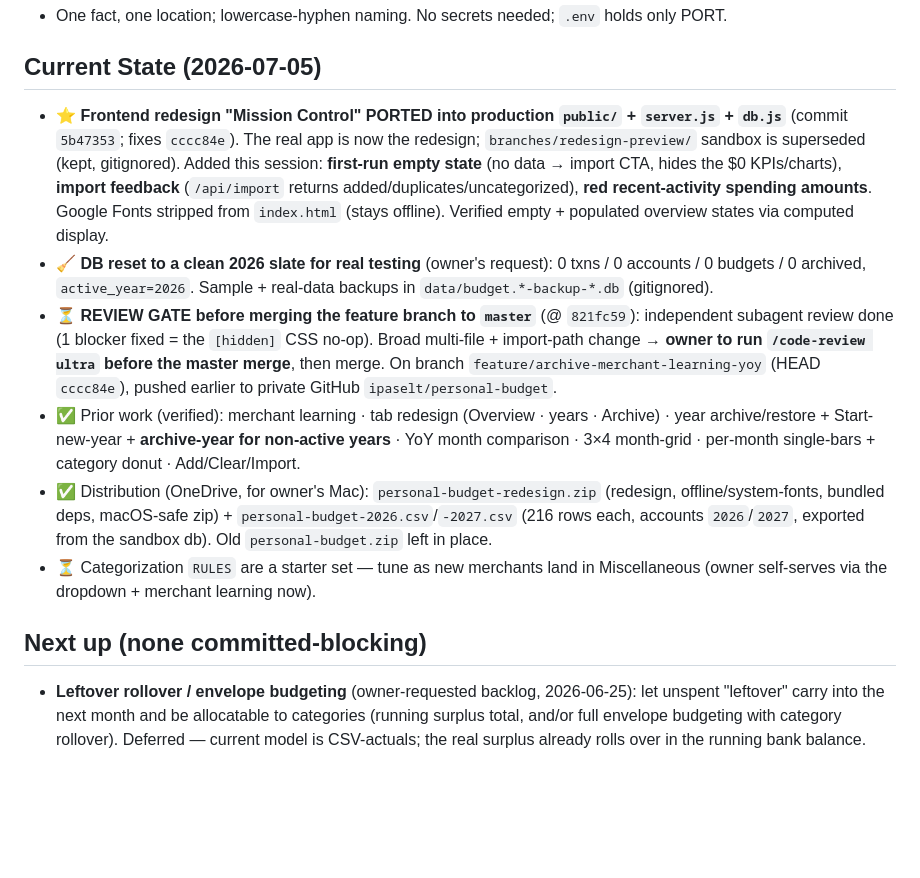
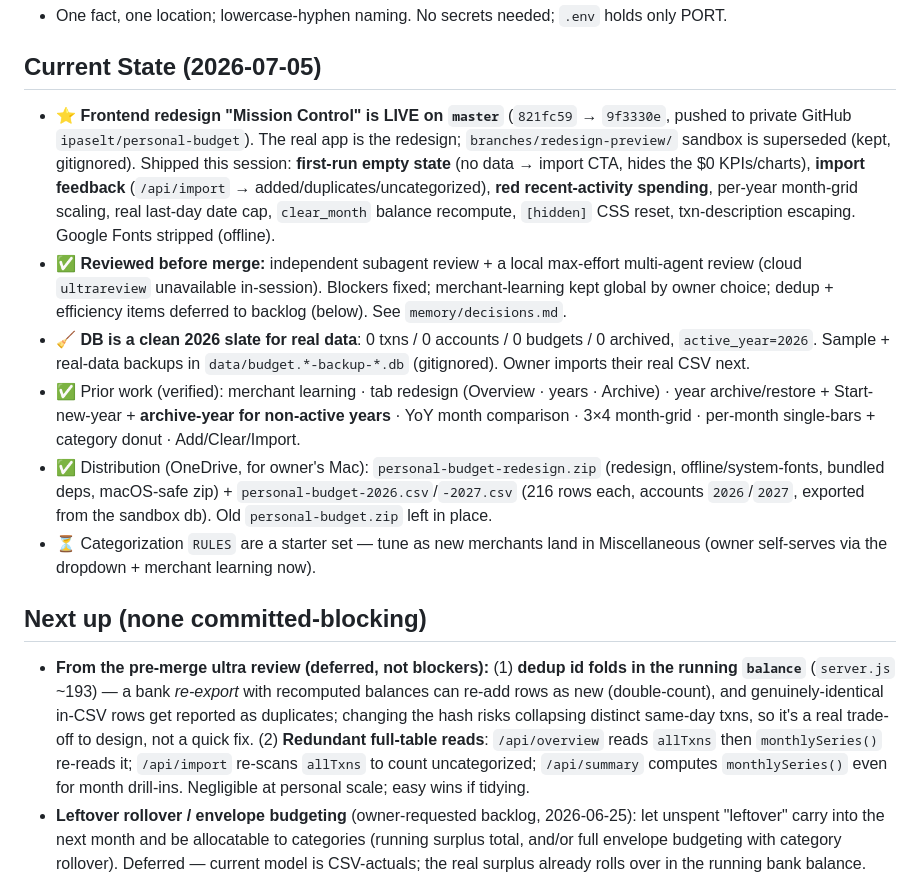
Before and after one commit to ipaselt/personal-budget, a Markdown page: CLAUDE.md, the part around the change. Rendered like a GitHub page; blank space fills up the shorter version.

Commit message:
Docs: redesign merged to master; record deferred ultra-review backlog
Co-Authored-By: Claude Opus 4.8 <noreply@anthropic.com>

```diff
--- a/CLAUDE.md
+++ b/CLAUDE.md
@@ -39,14 +39,15 @@ personal-budget/
 - One fact, one location; lowercase-hyphen naming. No secrets needed; `.env` holds only PORT.
 
 ## Current State (2026-07-05)
-- ⭐ **Frontend redesign "Mission Control" PORTED into production `public/` + `server.js` + `db.js`** (commit `5b47353`; fixes `cccc84e`). The real app is now the redesign; `branches/redesign-preview/` sandbox is superseded (kept, gitignored). Added this session: **first-run empty state** (no data → import CTA, hides the $0 KPIs/charts), **import feedback** (`/api/import` returns added/duplicates/uncategorized), **red recent-activity spending amounts**. Google Fonts stripped from `index.html` (stays offline). Verified empty + populated overview states via computed display.
-- 🧹 **DB reset to a clean 2026 slate for real testing** (owner's request): 0 txns / 0 accounts / 0 budgets / 0 archived, `active_year=2026`. Sample + real-data backups in `data/budget.*-backup-*.db` (gitignored).
-- ⏳ **REVIEW GATE before merging the feature branch to `master`** (@ `821fc59`): independent subagent review done (1 blocker fixed = the `[hidden]` CSS no-op). Broad multi-file + import-path change → **owner to run `/code-review ultra` before the master merge**, then merge. On branch `feature/archive-merchant-learning-yoy` (HEAD `cccc84e`), pushed earlier to private GitHub `ipaselt/personal-budget`.
+- ⭐ **Frontend redesign "Mission Control" is LIVE on `master`** (`821fc59` → `9f3330e`, pushed to private GitHub `ipaselt/personal-budget`). The real app is the redesign; `branches/redesign-preview/` sandbox is superseded (kept, gitignored). Shipped this session: **first-run empty state** (no data → import CTA, hides the $0 KPIs/charts), **import feedback** (`/api/import` → added/duplicates/uncategorized), **red recent-activity spending**, per-year month-grid scaling, real last-day date cap, `clear_month` balance recompute, `[hidden]` CSS reset, txn-description escaping. Google Fonts stripped (offline).
+- ✅ **Reviewed before merge:** independent subagent review + a local max-effort multi-agent review (cloud `ultrareview` unavailable in-session). Blockers fixed; merchant-learning kept global by owner choice; dedup + efficiency items deferred to backlog (below). See `memory/decisions.md`.
+- 🧹 **DB is a clean 2026 slate for real data**: 0 txns / 0 accounts / 0 budgets / 0 archived, `active_year=2026`. Sample + real-data backups in `data/budget.*-backup-*.db` (gitignored). Owner imports their real CSV next.
 - ✅ Prior work (verified): merchant learning · tab redesign (Overview · years · Archive) · year archive/restore + Start-new-year + **archive-year for non-active years** · YoY month comparison · 3×4 month-grid · per-month single-bars + category donut · Add/Clear/Import.
 - ✅ Distribution (OneDrive, for owner's Mac): `personal-budget-redesign.zip` (redesign, offline/system-fonts, bundled deps, macOS-safe zip) + `personal-budget-2026.csv`/`-2027.csv` (216 rows each, accounts `2026`/`2027`, exported from the sandbox db). Old `personal-budget.zip` left in place.
 - ⏳ Categorization `RULES` are a starter set — tune as new merchants land in Miscellaneous (owner self-serves via the dropdown + merchant learning now).
 
 ## Next up (none committed-blocking)
+- **From the pre-merge ultra review (deferred, not blockers):** (1) **dedup id folds in the running `balance`** (`server.js` ~193) — a bank *re-export* with recomputed balances can re-add rows as new (double-count), and genuinely-identical in-CSV rows get reported as duplicates; changing the hash risks collapsing distinct same-day txns, so it's a real trade-off to design, not a quick fix. (2) **Redundant full-table reads**: `/api/overview` reads `allTxns` then `monthlySeries()` re-reads it; `/api/import` re-scans `allTxns` to count uncategorized; `/api/summary` computes `monthlySeries()` even for month drill-ins. Negligible at personal scale; easy wins if tidying.
 - **Leftover rollover / envelope budgeting** (owner-requested backlog, 2026-06-25): let unspent "leftover" carry into the next month and be allocatable to categories (running surplus total, and/or full envelope budgeting with category rollover). Deferred — current model is CSV-actuals; the real surplus already rolls over in the running bank balance.
 - Optional polish the owner flagged: recategorize currently triggers a full refresh (resets txn pager to page 1) — could update in place.
 - Possible future: CSV export of a month (esp. before archiving a year), category delete from month views too, multi-account balance breakdown.
```
Also changed, not shown: memory/primer.md (+10 -9 lines).
